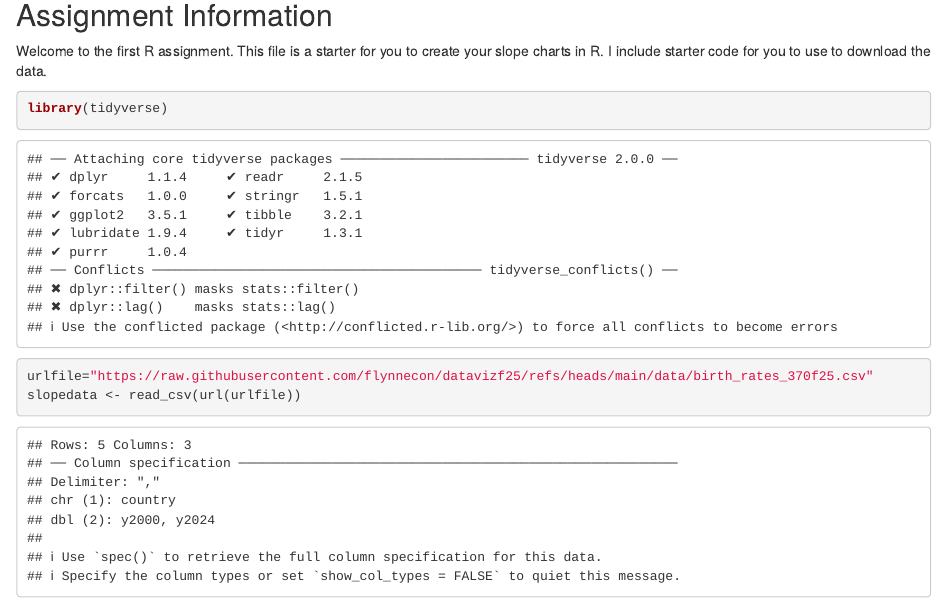
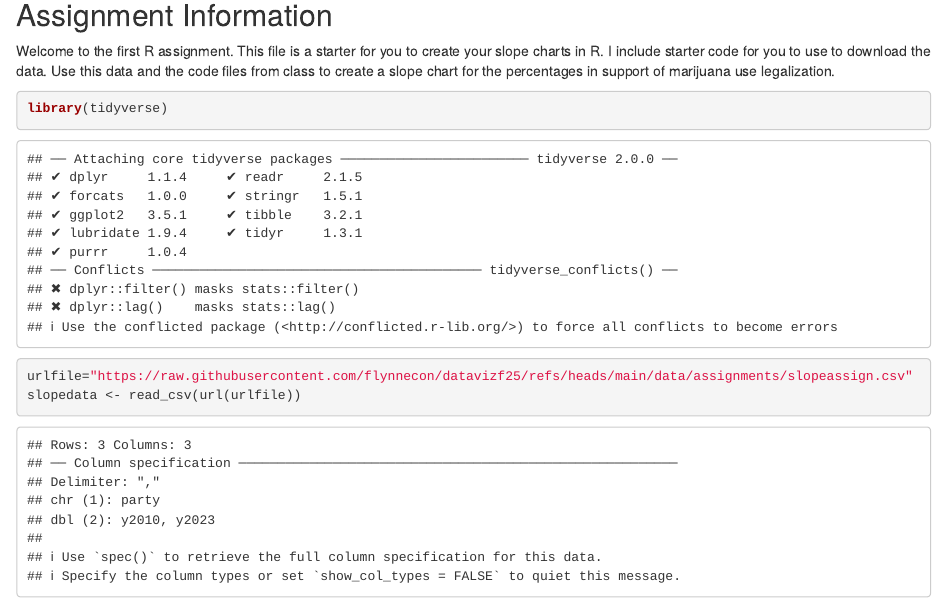
Before and after one commit to flynnecon/datavizf25, an R Markdown document (code/assignments/slopeassign.Rmd): the page in a window 1100 px wide, from 80 px down. Rendered offline with R 4.5, knitr and Pandoc, with nearby package versions.

Commit message:
Update slopeassign.Rmd

````diff
--- a/code/assignments/slopeassign.Rmd
+++ b/code/assignments/slopeassign.Rmd
@@ -11,9 +11,10 @@ output:
 
 Welcome to the first R assignment. This file is a starter for you to create your slope charts in R.
 I include starter code for you to use to download the data.
+Use this data and the code files from class to create a slope chart for the percentages in support of marijuana use legalization.
 
 ```{r Package set up and data location}
 library(tidyverse)
-urlfile="https://raw.githubusercontent.com/flynnecon/datavizf25/refs/heads/main/data/birth_rates_370f25.csv"
+urlfile="https://raw.githubusercontent.com/flynnecon/datavizf25/refs/heads/main/data/assignments/slopeassign.csv"
 slopedata <- read_csv(url(urlfile))
 ```
````
